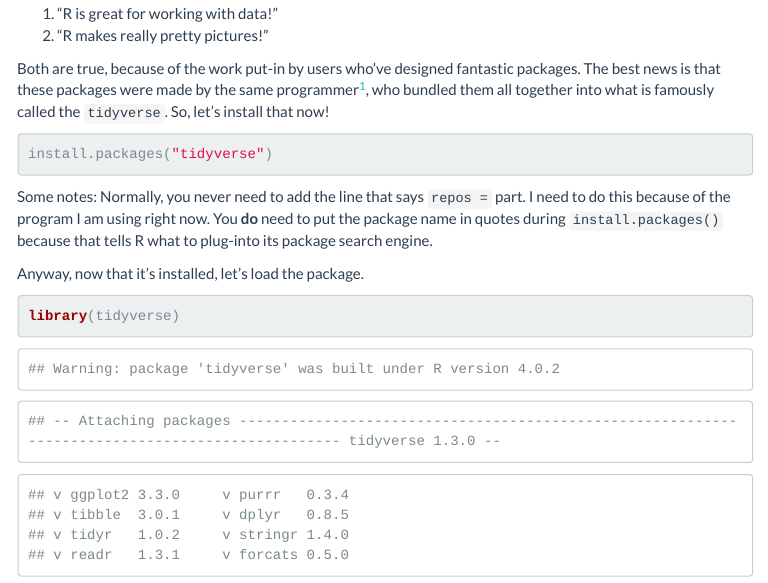
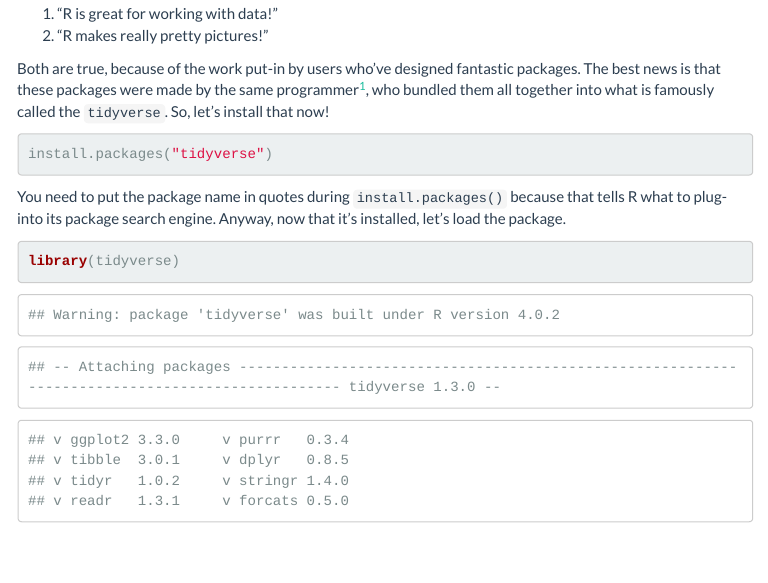
Before and after one commit to rcberg/2019-ncov-tracking, an R Markdown document (reports/learning-data-with-covid/learning-data-work.Rmd): the page in a window 1100 px wide, from 330 px down. The pictures show the output file reports/learning-data-with-covid/learning-data-work.html that the author committed with the source, opened offline; menus at the side of the page are left out.

Commit message:
tweaking to perfection

````diff
--- a/reports/learning-data-with-covid/learning-data-work.Rmd
+++ b/reports/learning-data-with-covid/learning-data-work.Rmd
@@ -31,9 +31,7 @@
 
 ```
 
-Some notes: Normally, you never need to add the line that says `repos = ` part. I need to do this because of the program I am using right now. You **do** need to put the package name in quotes during `install.packages()` because that tells R what to plug-into its package search engine.
-
-Anyway, now that it's installed, let's load the package.
+You need to put the package name in quotes during `install.packages()` because that tells R what to plug-into its package search engine. Anyway, now that it's installed, let's load the package.
 
 ```{r tidyverse-load }
 
````
Also changed, not shown: reports/learning-data-with-covid/learning-data-work.html.
